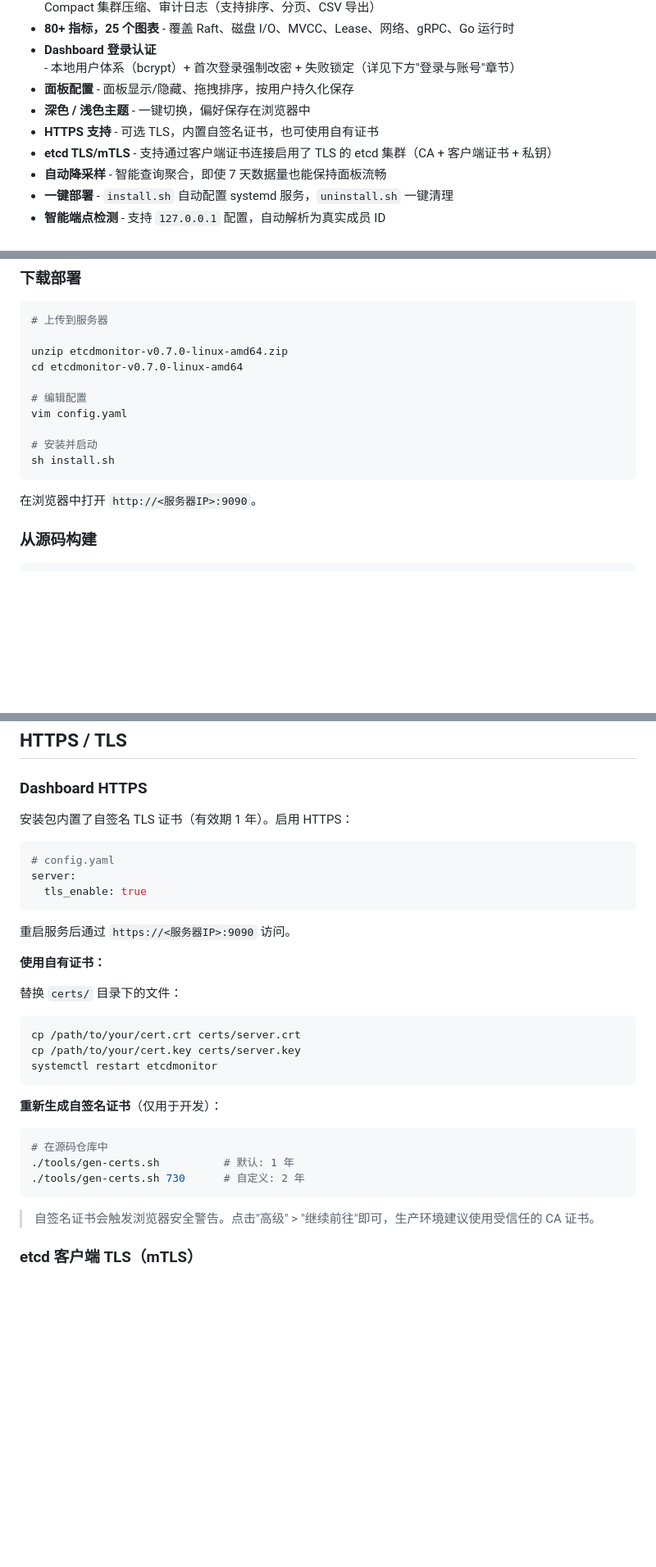
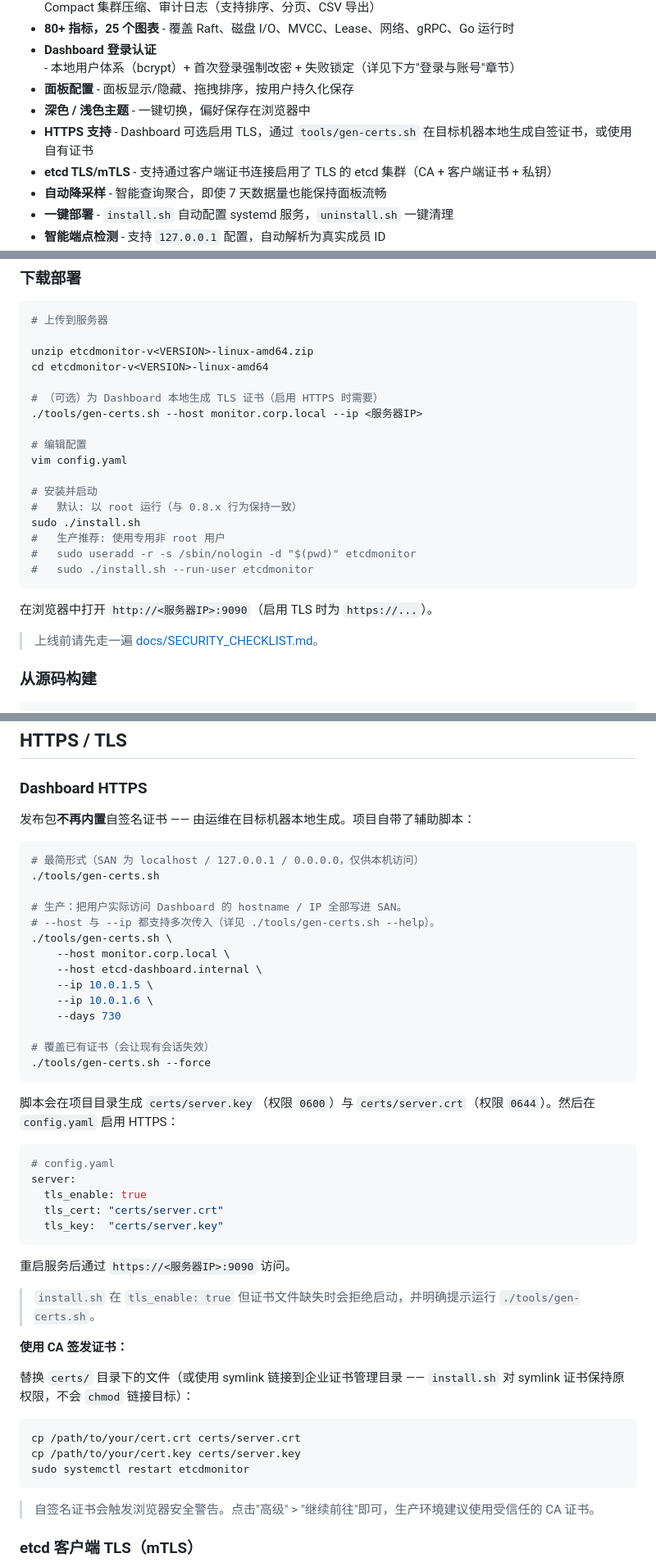
Before and after one commit to domac/etcdmonitor, a Markdown page: README_CN.md, 3 parts joined by grey strips. Shown at 82% size. Drawn GitHub-style; blank space fills up the shorter version.

````diff
--- a/README_CN.md
+++ b/README_CN.md
@@ -44,7 +44,7 @@
 - **Dashboard 登录认证** - 本地用户体系（bcrypt）+ 首次登录强制改密 + 失败锁定（详见下方"登录与账号"章节）
 - **面板配置** - 面板显示/隐藏、拖拽排序，按用户持久化保存
 - **深色 / 浅色主题** - 一键切换，偏好保存在浏览器中
-- **HTTPS 支持** - 可选 TLS，内置自签名证书，也可使用自有证书
+- **HTTPS 支持** - Dashboard 可选启用 TLS，通过 `tools/gen-certs.sh` 在目标机器本地生成自签证书，或使用自有证书
 - **etcd TLS/mTLS** - 支持通过客户端证书连接启用了 TLS 的 etcd 集群（CA + 客户端证书 + 私钥）
 - **自动降采样** - 智能查询聚合，即使 7 天数据量也能保持面板流畅
 - **一键部署** - `install.sh` 自动配置 systemd 服务，`uninstall.sh` 一键清理
@@ -59,17 +59,26 @@
 ```bash
 # 上传到服务器
 
-unzip etcdmonitor-v0.7.0-linux-amd64.zip
-cd etcdmonitor-v0.7.0-linux-amd64
+unzip etcdmonitor-v<VERSION>-linux-amd64.zip
+cd etcdmonitor-v<VERSION>-linux-amd64
+
+# （可选）为 Dashboard 本地生成 TLS 证书（启用 HTTPS 时需要）
+./tools/gen-certs.sh --host monitor.corp.local --ip <服务器IP>
 
 # 编辑配置
 vim config.yaml
 
 # 安装并启动
-sh install.sh
+#   默认: 以 root 运行（与 0.8.x 行为保持一致）
+sudo ./install.sh
+#   生产推荐: 使用专用非 root 用户
+#   sudo useradd -r -s /sbin/nologin -d "$(pwd)" etcdmonitor
+#   sudo ./install.sh --run-user etcdmonitor
 ```
 
-在浏览器中打开 `http://<服务器IP>:9090`。
+在浏览器中打开 `http://<服务器IP>:9090`（启用 TLS 时为 `https://...`）。
+
+> 上线前请先走一遍 [docs/SECURITY_CHECKLIST.md](./docs/SECURITY_CHECKLIST.md)。
 
 ### 从源码构建
 
@@ -340,32 +349,47 @@ log:
 
 ### Dashboard HTTPS
 
-安装包内置了自签名 TLS 证书（有效期 1 年）。启用 HTTPS：
+发布包**不再内置**自签名证书 —— 由运维在目标机器本地生成。项目自带了辅助脚本：
+
+```bash
+# 最简形式（SAN 为 localhost / 127.0.0.1 / 0.0.0.0，仅供本机访问）
+./tools/gen-certs.sh
+
+# 生产：把用户实际访问 Dashboard 的 hostname / IP 全部写进 SAN。
+# --host 与 --ip 都支持多次传入（详见 ./tools/gen-certs.sh --help）。
+./tools/gen-certs.sh \
+    --host monitor.corp.local \
+    --host etcd-dashboard.internal \
+    --ip 10.0.1.5 \
+    --ip 10.0.1.6 \
+    --days 730
+
+# 覆盖已有证书（会让现有会话失效）
+./tools/gen-certs.sh --force
+```
+
+脚本会在项目目录生成 `certs/server.key`（权限 `0600`）与 `certs/server.crt`（权限 `0644`）。然后在 `config.yaml` 启用 HTTPS：
 
 ```yaml
 # config.yaml
 server:
   tls_enable: true
+  tls_cert: "certs/server.crt"
+  tls_key:  "certs/server.key"
 ```
 
 重启服务后通过 `https://<服务器IP>:9090` 访问。
 
-**使用自有证书：**
+> `install.sh` 在 `tls_enable: true` 但证书文件缺失时会拒绝启动，并明确提示运行 `./tools/gen-certs.sh`。
 
-替换 `certs/` 目录下的文件：
+**使用 CA 签发证书：**
+
+替换 `certs/` 目录下的文件（或使用 symlink 链接到企业证书管理目录 —— `install.sh` 对 symlink 证书保持原权限，不会 `chmod` 链接目标）：
 
 ```bash
 cp /path/to/your/cert.crt certs/server.crt
 cp /path/to/your/cert.key certs/server.key
-systemctl restart etcdmonitor
-```
-
-**重新生成自签名证书**（仅用于开发）：
-
-```bash
-# 在源码仓库中
-./tools/gen-certs.sh          # 默认: 1 年
-./tools/gen-certs.sh 730      # 自定义: 2 年
+sudo systemctl restart etcdmonitor
 ```
 
 > 自签名证书会触发浏览器安全警告。点击"高级" > "继续前往"即可，生产环境建议使用受信任的 CA 证书。
````
Also changed, not shown: other parts of README_CN.md (+9 -2 lines), README.md (+61 -19 lines).
